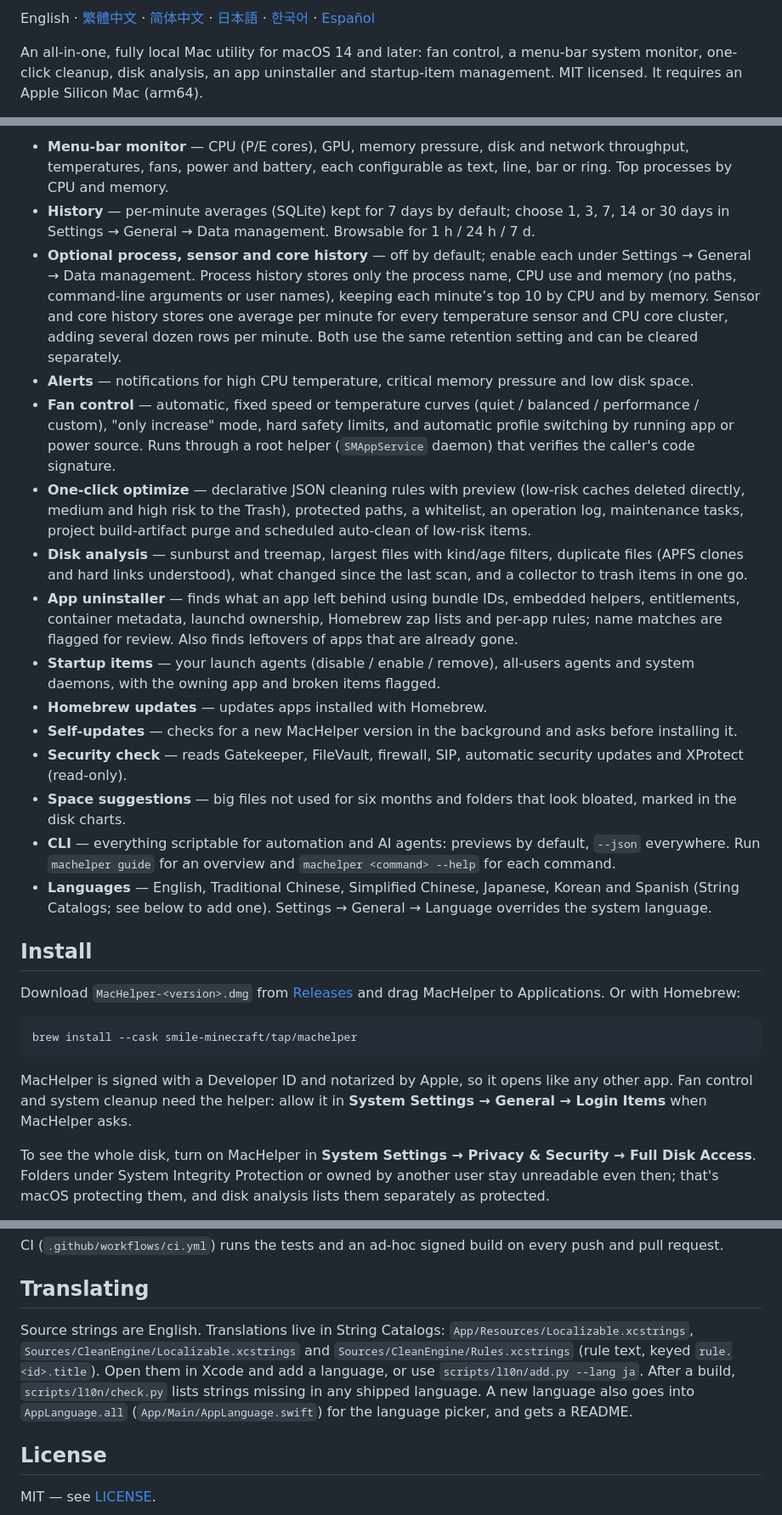
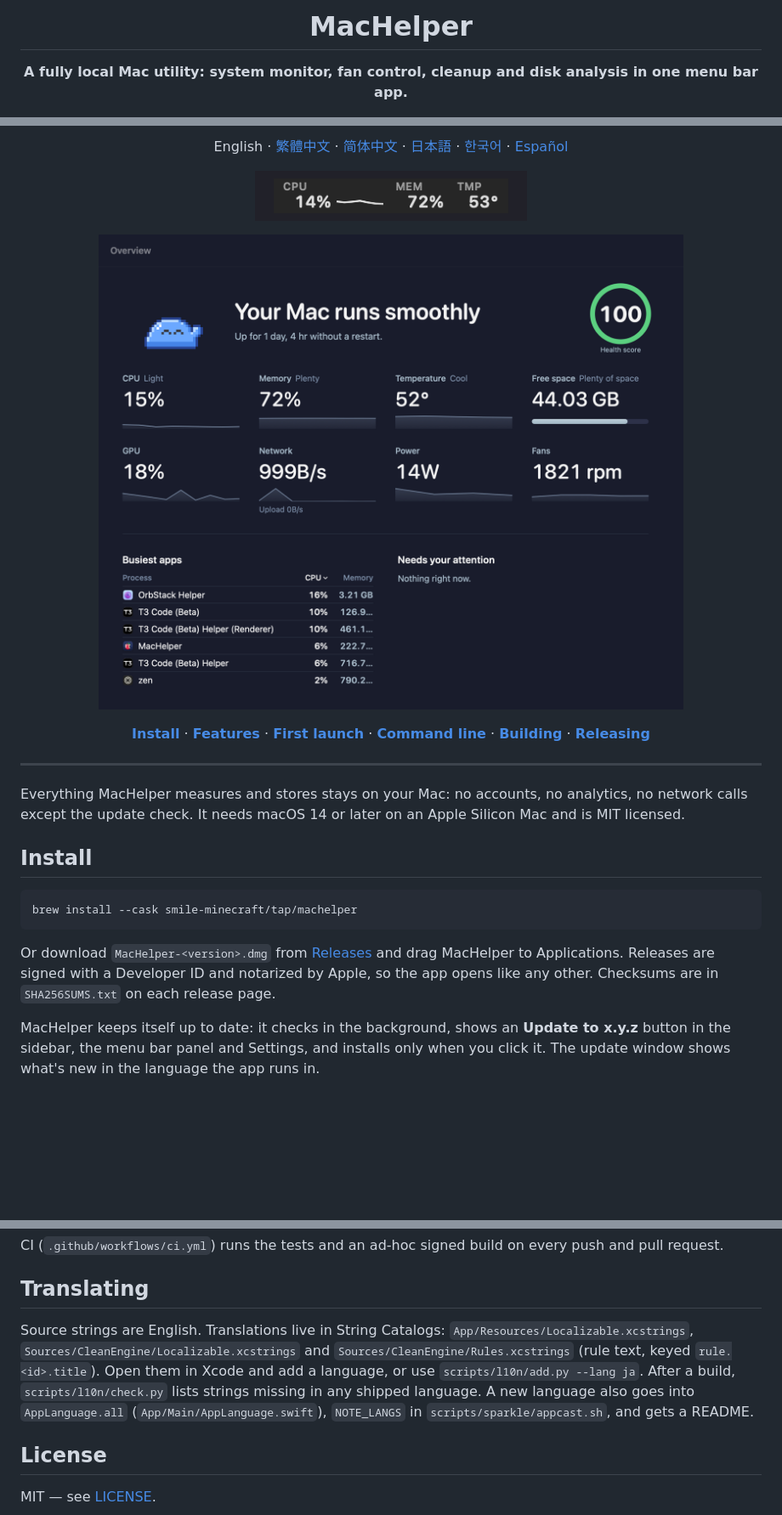
Before and after one commit to smile-minecraft/MacHelper, a Markdown page: README.md, 3 parts joined by grey strips. Shown at 85% size. GitHub-like rendering; pictures changed too: docs/images/menubar.png (added), docs/images/overview.png (added); blank space fills up the shorter version.

Commit message:
docs: rewrite the README with screenshots and the slime animation; 0.3.2 notes

````diff
--- a/README.md
+++ b/README.md
@@ -2,7 +4,7 @@
 
-English · [繁體中文](README.zh-Hant.md) · [简体中文](README.zh-Hans.md) · [日本語](README.ja.md) · [한국어](README.ko.md) · [Español](README.es.md)
+<h1 align="center">MacHelper</h1>
 
-An all-in-one, fully local Mac utility for macOS 14 and later: fan control, a menu-bar system monitor,
-one-click cleanup, disk analysis, an app uninstaller and startup-item management. MIT licensed.
-It requires an Apple Silicon Mac (arm64).
+<p align="center">
+  <b>A fully local Mac utility: system monitor, fan control, cleanup and disk analysis in one menu bar app.</b>
+</p>
 
@@ -10,51 +17,41 @@ It requires an Apple Silicon Mac (arm64).
 
-- **Menu-bar monitor** — CPU (P/E cores), GPU, memory pressure, disk and network throughput, temperatures,
-  fans, power and battery, each configurable as text, line, bar or ring. Top processes by CPU and memory.
-- **History** — per-minute averages (SQLite) kept for 7 days by default; choose 1, 3, 7, 14 or 30 days
-  in Settings → General → Data management. Browsable for 1 h / 24 h / 7 d.
-- **Optional process, sensor and core history** — off by default; enable each under Settings → General → Data
-  management. Process history stores only the process name, CPU use and memory (no paths, command-line
-  arguments or user names), keeping each minute’s top 10 by CPU and by memory. Sensor and core history stores
-  one average per minute for every temperature sensor and CPU core cluster, adding several dozen rows per
-  minute. Both use the same retention setting and can be cleared separately.
-- **Alerts** — notifications for high CPU temperature, critical memory pressure and low disk space.
-- **Fan control** — automatic, fixed speed or temperature curves (quiet / balanced / performance / custom),
-  "only increase" mode, hard safety limits, and automatic profile switching by running app or power source.
-  Runs through a root helper (`SMAppService` daemon) that verifies the caller's code signature.
-- **One-click optimize** — declarative JSON cleaning rules with preview (low-risk caches deleted directly, medium and high risk to the Trash), protected paths,
-  a whitelist, an operation log, maintenance tasks, project build-artifact purge and scheduled auto-clean of
-  low-risk items.
-- **Disk analysis** — sunburst and treemap, largest files with kind/age filters, duplicate files (APFS clones
-  and hard links understood), what changed since the last scan, and a collector to trash items in one go.
-- **App uninstaller** — finds what an app left behind using bundle IDs, embedded helpers, entitlements,
-  container metadata, launchd ownership, Homebrew zap lists and per-app rules; name matches are flagged
-  for review. Also finds leftovers of apps that are already gone.
-- **Startup items** — your launch agents (disable / enable / remove), all-users agents and system daemons,
-  with the owning app and broken items flagged.
-- **Homebrew updates** — updates apps installed with Homebrew.
-- **Self-updates** — checks for a new MacHelper version in the background and asks before installing it.
-- **Security check** — reads Gatekeeper, FileVault, firewall, SIP, automatic security updates and XProtect
-  (read-only).
-- **Space suggestions** — big files not used for six months and folders that look bloated, marked in the
-  disk charts.
-- **CLI** — everything scriptable for automation and AI agents: previews by default, `--json` everywhere.
-  Run `machelper guide` for an overview and `machelper <command> --help` for each command.
-- **Languages** — English, Traditional Chinese, Simplified Chinese, Japanese, Korean and Spanish (String
-  Catalogs; see below to add one). Settings → General → Language overrides the system language.
+<p align="center">
+  English · <a href="README.zh-Hant.md">繁體中文</a> · <a href="README.zh-Hans.md">简体中文</a> · <a href="README.ja.md">日本語</a> · <a href="README.ko.md">한국어</a> · <a href="README.es.md">Español</a>
+</p>
+
+<p align="center">
+  <img src="docs/images/menubar.png" width="320" alt="MacHelper in the menu bar: CPU with a sparkline, memory and temperature">
+</p>
+
+<p align="center">
+  <img src="docs/images/overview.png" width="860" alt="Overview: health score, live readings and the apps using the most resources">
+</p>
+
+<p align="center">
+  <a href="#install"><b>Install</b></a> ·
+  <a href="#features"><b>Features</b></a> ·
+  <a href="#first-launch"><b>First launch</b></a> ·
+  <a href="#command-line"><b>Command line</b></a> ·
+  <a href="#building"><b>Building</b></a> ·
+  <a href="#releasing"><b>Releasing</b></a>
+</p>
+
+---
+
+Everything MacHelper measures and stores stays on your Mac: no accounts, no analytics, no network calls
+except the update check. It needs macOS 14 or later on an Apple Silicon Mac and is MIT licensed.
 
 ## Install
-
-Download `MacHelper-<version>.dmg` from [Releases](https://github.com/smile-minecraft/MacHelper/releases)
-and drag MacHelper to Applications. Or with Homebrew:
 
 ```sh
 brew install --cask smile-minecraft/tap/machelper
 ```
 
-MacHelper is signed with a Developer ID and notarized by Apple, so it opens like any other app. Fan
-control and system cleanup need the helper: allow it in **System Settings → General → Login Items** when MacHelper asks.
+Or download `MacHelper-<version>.dmg` from [Releases](https://github.com/smile-minecraft/MacHelper/releases/latest)
+and drag MacHelper to Applications. Releases are signed with a Developer ID and notarized by Apple, so the
+app opens like any other. Checksums are in `SHA256SUMS.txt` on each release page.
 
-To see the whole disk, turn on MacHelper in **System Settings → Privacy & Security → Full Disk Access**.
-Folders under System Integrity Protection or owned by another user stay unreadable even then; that's
-macOS protecting them, and disk analysis lists them separately as protected.
+MacHelper keeps itself up to date: it checks in the background, shows an **Update to x.y.z** button in the
+sidebar, the menu bar panel and Settings, and installs only when you click it. The update window shows
+what's new in the language the app runs in.
 
@@ -106,12 +175,12 @@ CI (`.github/workflows/ci.yml`) runs the tests and an ad-hoc signed build on eve
 
 ## Translating
 
-Source strings are English. Translations live in String Catalogs:
-`App/Resources/Localizable.xcstrings`, `Sources/CleanEngine/Localizable.xcstrings` and
-`Sources/CleanEngine/Rules.xcstrings` (rule text, keyed `rule.<id>.title`). Open them in Xcode and add a
-language, or use `scripts/l10n/add.py --lang ja`. After a build, `scripts/l10n/check.py` lists strings missing in any
-shipped language. A new language also goes into `AppLanguage.all` (`App/Main/AppLanguage.swift`) for the language
-picker, and gets a README.
+Source strings are English. Translations live in String Catalogs: `App/Resources/Localizable.xcstrings`,
+`Sources/CleanEngine/Localizable.xcstrings` and `Sources/CleanEngine/Rules.xcstrings` (rule text, keyed
+`rule.<id>.title`). Open them in Xcode and add a language, or use `scripts/l10n/add.py --lang ja`. After a
+build, `scripts/l10n/check.py` lists strings missing in any shipped language. A new language also goes into
+`AppLanguage.all` (`App/Main/AppLanguage.swift`), `NOTE_LANGS` in `scripts/sparkle/appcast.sh`, and gets a
+README.
 
 ## License
 
````
Also changed, not shown: other parts of README.md (+95 -16 lines), CHANGELOG.md (+17 -0 lines), docs/images/disk.png (added), docs/images/health.png (added), docs/images/mascot.gif (added), docs/images/monitor.png (added), 6 other files.
